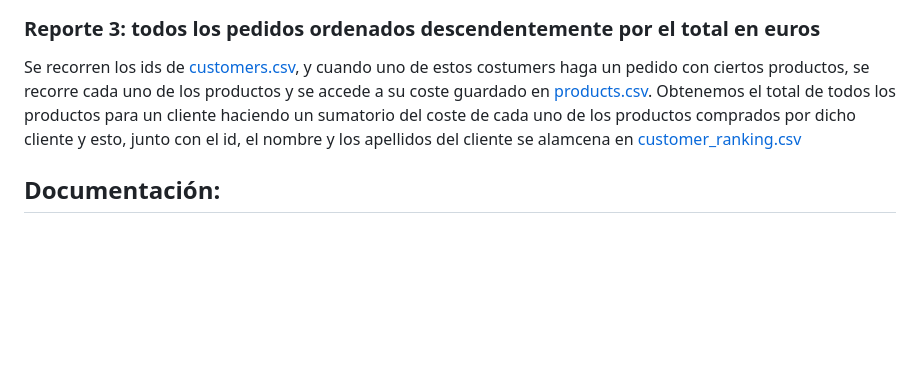
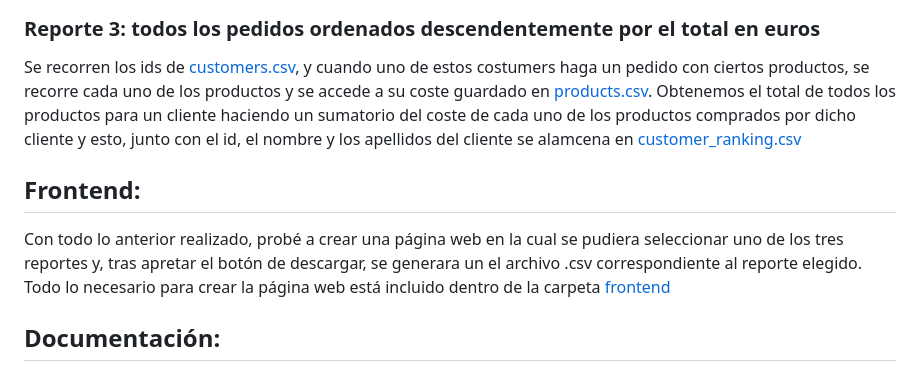
Before and after one commit to Mr3113/Backend_Onestic, a Markdown page: README.md, the part around the change. Drawn GitHub-style; blank space fills up the shorter version.

```diff
--- a/README.md
+++ b/README.md
@@ -15,6 +15,10 @@ Se recorren los ids de [products.csv](products.csv), se comprueba que coincidan
 ### Reporte 3: todos los pedidos ordenados descendentemente por el total en euros
 Se recorren los ids de [customers.csv](customers.csv), y cuando uno de estos costumers haga un pedido con ciertos productos, se recorre cada uno de los productos y se accede a su coste guardado en [products.csv](products.csv). Obtenemos el total de todos los productos para un cliente haciendo un sumatorio del coste de cada uno de los productos comprados por dicho cliente y esto, junto con el id, el nombre y los apellidos del cliente se alamcena en [customer_ranking.csv](customer_ranking.csv)
 
+## Frontend:
+Con todo lo anterior realizado, probé a crear una página web en la cual se pudiera seleccionar uno de los tres reportes y, tras apretar el botón de descargar, se generara un el archivo .csv correspondiente al reporte elegido.
+Todo lo necesario para crear la página web está incluido dentro de la carpeta [frontend](frontend)
+
 ## Documentación:
 - Para borrar el índice que se genera a la hora de guardar el csv resultante para cada uno de los reportes, he accedido a la página web de https://www.delftstack.com/es/howto/python-pandas/pandas-remove-index/
 - Para quitar el espacio en blanco que se generaba al final de la columna costumers_ids para el segundo reporte he consultado en el siguiente enlace: https://j2logo.com/eliminar-espacios-en-blanco-string-strip-python/
```
